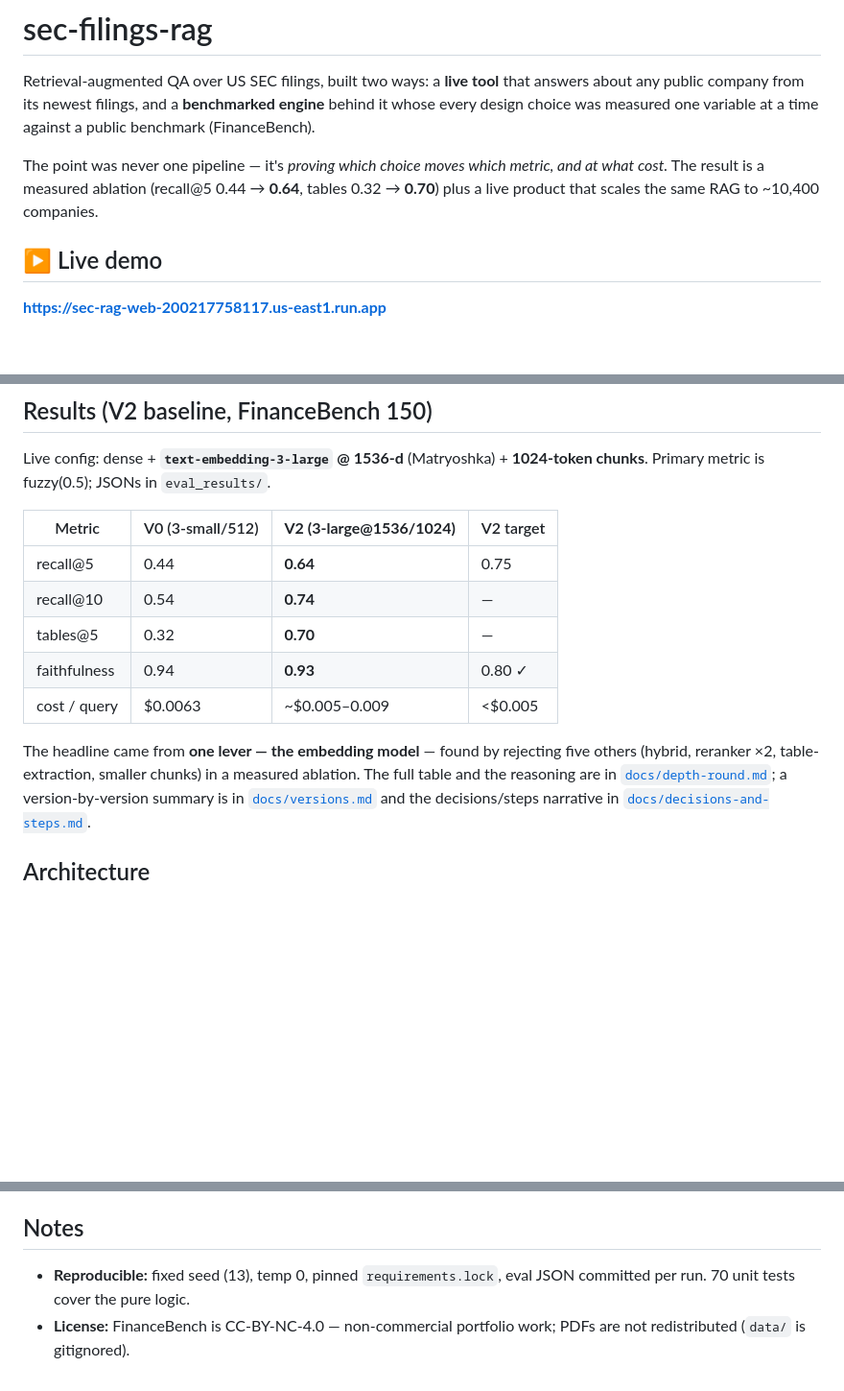
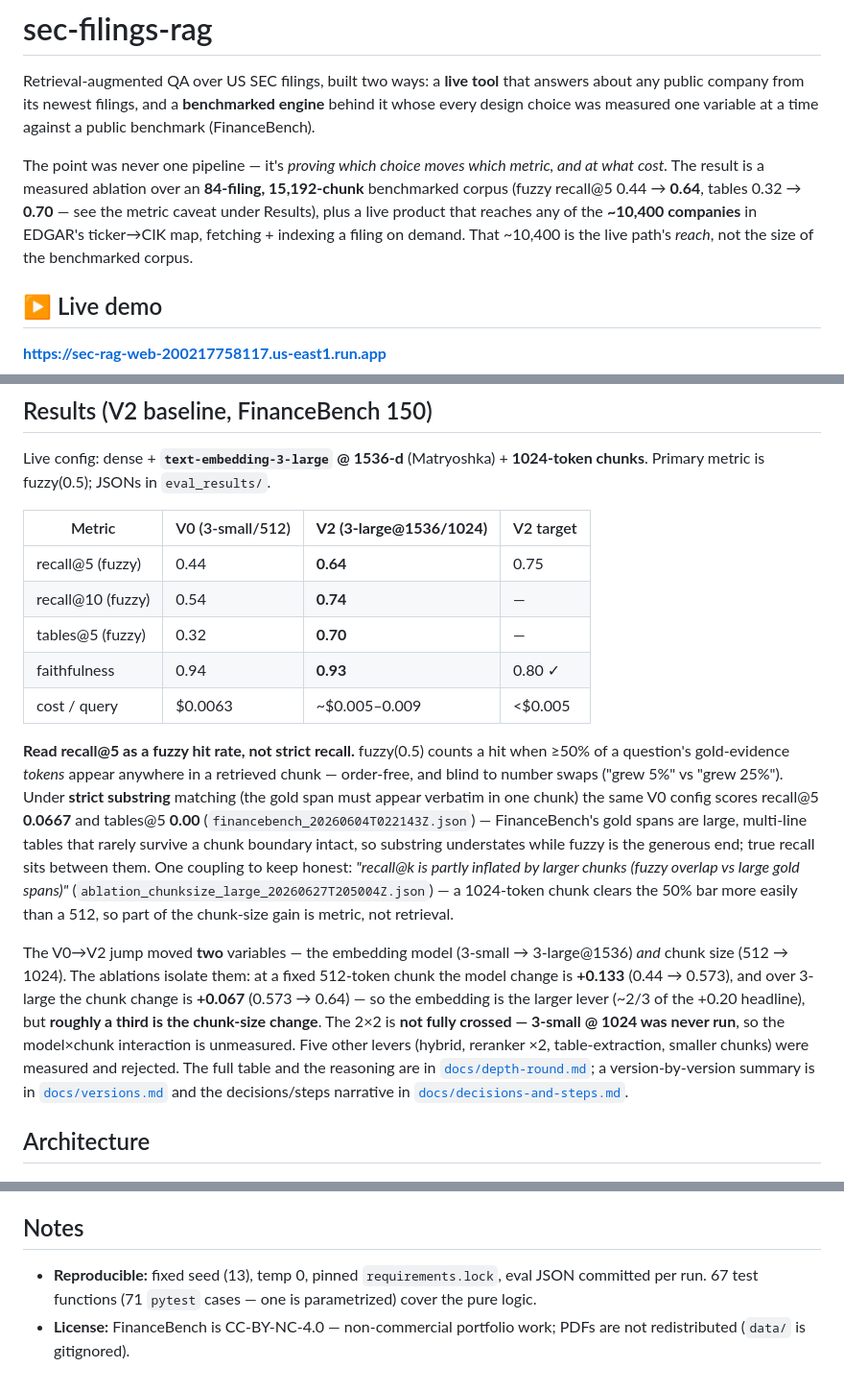
Before and after one commit to skandula9273/sec-rag-eval, a Markdown page: README.md, 3 parts joined by grey strips. Shown at 96% size. GitHub-like rendering; blank space fills up the shorter version.

Commit message:
Docs(README): correct four overstated claims (tests, corpus, attribution, metric)
The docs already carried the honest versions; the README didn't. Fixed in place
(not moved to docs), no eval re-run:

1. "70 unit tests" -> 67 test functions (71 pytest cases; test_schemas has one
   parametrized test ×5). Counted def test_ across tests/.
2. "~10,400 companies" was the size of the EDGAR ticker->CIK map (live-path reach),
   not the corpus. README now states the real benchmarked corpus (84 filings /
   15,192 chunks) and labels ~10,400 as reachable coverage on the live path.
3. "one lever — the embedding model": the V0->V2 jump moved TWO variables
   (3-small/512 -> 3-large@1536 AND chunk 512 -> 1024). Split from the ablations:
   embedding +0.133 (0.44->0.573 @512), chunk +0.067 (0.573->0.64 @3-large) —
   ~1/3 of the headline is the chunk change. Named the uncrossed cell: 3-small@1024
   was never run, so the model×chunk interaction is unmeasured.
4. recall@5 0.64 is a fuzzy(0.5) token-overlap hit rate, not strict recall. Labeled
   the table rows (fuzzy) and added the strict-substring numbers (recall@5 0.0667,
   tables@5 0.00, from financebench_20260604T022143Z.json) with one sentence on why
   they differ, plus the chunk-size coupling caveat verbatim from
   ablation_chunksize_large_20260627T205004Z.json.

```diff
--- a/README.md
+++ b/README.md
@@ -6,9 +6,12 @@ engine** behind it whose every design choice was measured one variable at a time
 against a public benchmark (FinanceBench).
 
 The point was never one pipeline — it's *proving which choice moves which metric,
-and at what cost.* The result is a measured ablation (recall@5 0.44 → **0.64**,
-tables 0.32 → **0.70**) plus a live product that scales the same RAG to ~10,400
-companies.
+and at what cost.* The result is a measured ablation over an **84-filing,
+15,192-chunk** benchmarked corpus (fuzzy recall@5 0.44 → **0.64**, tables 0.32 →
+**0.70** — see the metric caveat under Results), plus a live product that reaches
+any of the **~10,400 companies** in EDGAR's ticker→CIK map, fetching + indexing a
+filing on demand. That ~10,400 is the live path's *reach*, not the size of the
+benchmarked corpus.
 
 ## ▶ Live demo
 
@@ -46,15 +49,33 @@ Live config: dense + **`text-embedding-3-large` @ 1536-d** (Matryoshka) +
 
 | Metric | V0 (3-small/512) | **V2 (3-large@1536/1024)** | V2 target |
 |---|---|---|---|
-| recall@5 | 0.44 | **0.64** | 0.75 |
-| recall@10 | 0.54 | **0.74** | — |
-| tables@5 | 0.32 | **0.70** | — |
+| recall@5 (fuzzy) | 0.44 | **0.64** | 0.75 |
+| recall@10 (fuzzy) | 0.54 | **0.74** | — |
+| tables@5 (fuzzy) | 0.32 | **0.70** | — |
 | faithfulness | 0.94 | **0.93** | 0.80 ✓ |
 | cost / query | $0.0063 | ~$0.005–0.009 | <$0.005 |
 
-The headline came from **one lever — the embedding model** — found by rejecting
-five others (hybrid, reranker ×2, table-extraction, smaller chunks) in a measured
-ablation. The full table and the reasoning are in
+**Read recall@5 as a fuzzy hit rate, not strict recall.** fuzzy(0.5) counts a hit
+when ≥50% of a question's gold-evidence *tokens* appear anywhere in a retrieved
+chunk — order-free, and blind to number swaps ("grew 5%" vs "grew 25%"). Under
+**strict substring** matching (the gold span must appear verbatim in one chunk) the
+same V0 config scores recall@5 **0.0667** and tables@5 **0.00**
+(`financebench_20260604T022143Z.json`) — FinanceBench's gold spans are large,
+multi-line tables that rarely survive a chunk boundary intact, so substring
+understates while fuzzy is the generous end; true recall sits between them. One
+coupling to keep honest: *"recall@k is partly inflated by larger chunks (fuzzy
+overlap vs large gold spans)"* (`ablation_chunksize_large_20260627T205004Z.json`) —
+a 1024-token chunk clears the 50% bar more easily than a 512, so part of the
+chunk-size gain is metric, not retrieval.
+
+The V0→V2 jump moved **two** variables — the embedding model (3-small → 3-large@1536)
+*and* chunk size (512 → 1024). The ablations isolate them: at a fixed 512-token
+chunk the model change is **+0.133** (0.44 → 0.573), and over 3-large the chunk
+change is **+0.067** (0.573 → 0.64) — so the embedding is the larger lever (~2/3 of
+the +0.20 headline), but **roughly a third is the chunk-size change**. The 2×2 is
+**not fully crossed — 3-small @ 1024 was never run**, so the model×chunk interaction
+is unmeasured. Five other levers (hybrid, reranker ×2, table-extraction, smaller
+chunks) were measured and rejected. The full table and the reasoning are in
 [`docs/depth-round.md`](docs/depth-round.md); a version-by-version summary is in
 [`docs/versions.md`](docs/versions.md) and the decisions/steps narrative in
 [`docs/decisions-and-steps.md`](docs/decisions-and-steps.md).
@@ -122,6 +143,7 @@ in `web/`) — it auto-points at the local API. Cloud Run deploy: [`DEPLOY.md`](
 ## Notes
 
 - **Reproducible:** fixed seed (13), temp 0, pinned `requirements.lock`, eval JSON
-  committed per run. 70 unit tests cover the pure logic.
+  committed per run. 67 test functions (71 `pytest` cases — one is parametrized)
+  cover the pure logic.
 - **License:** FinanceBench is CC-BY-NC-4.0 — non-commercial portfolio work; PDFs
   are not redistributed (`data/` is gitignored).
```
